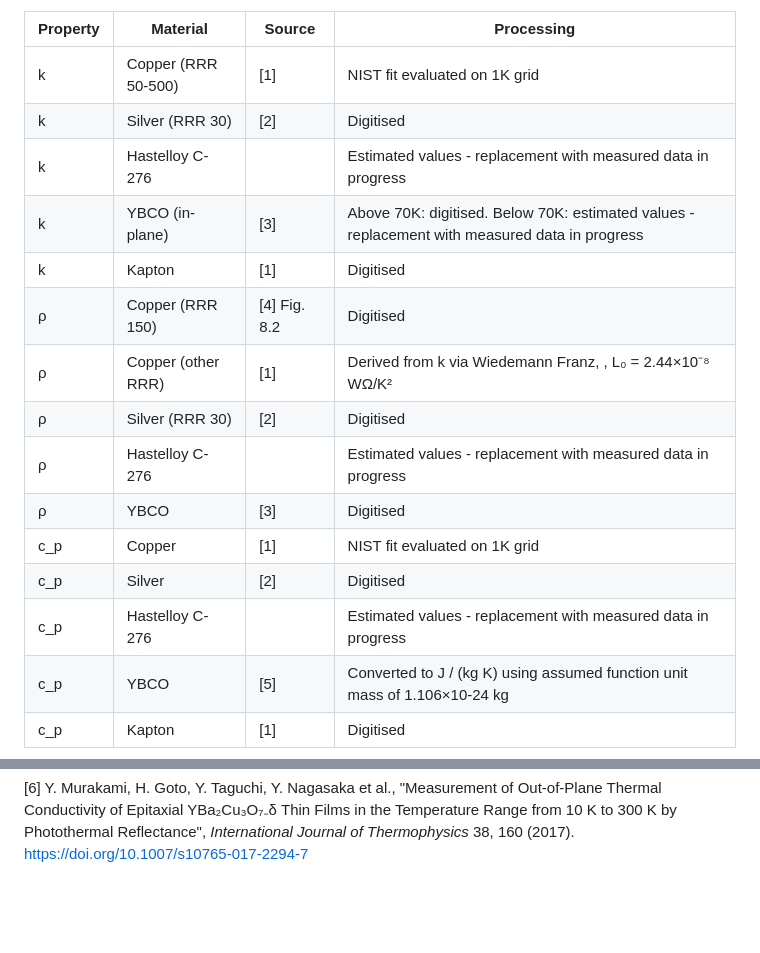
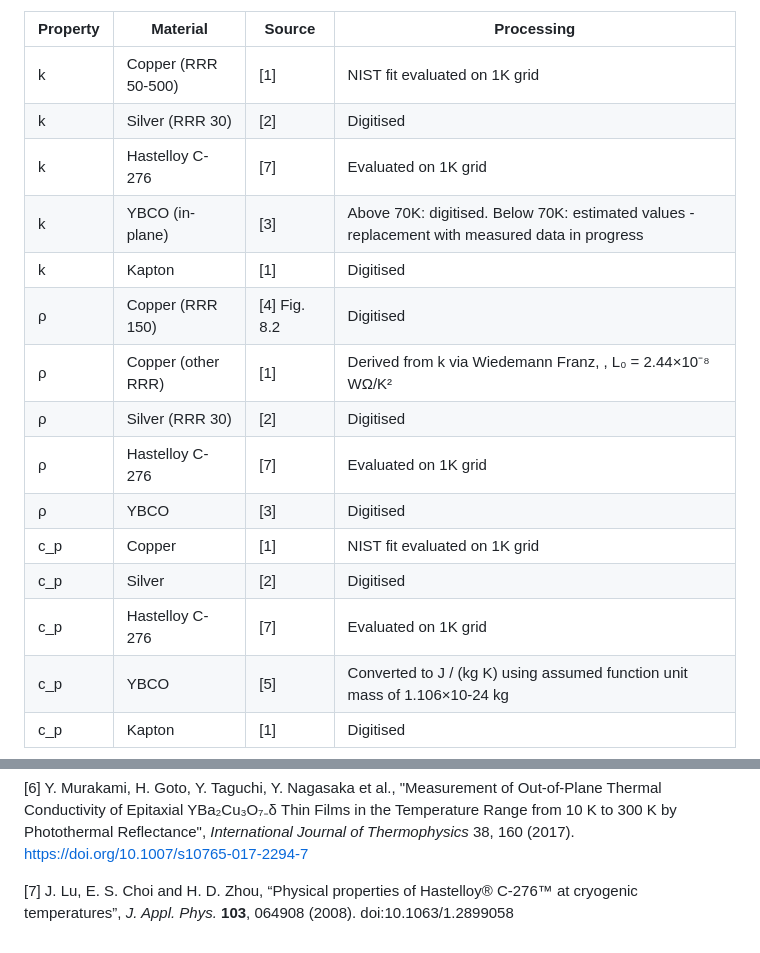
Before and after one commit to StuPaton/fusion-magnet-models, a Markdown page: hts_quench_modelling/data/README.md, 2 parts joined by grey strips. GitHub-like rendering; blank space fills up the shorter version.

Commit message:
Update Hastelloy data and update results

```diff
--- a/hts_quench_modelling/data/README.md
+++ b/hts_quench_modelling/data/README.md
@@ -10,17 +10,17 @@ These values cover temperatures from 0-300K [0,1,2,...,300], and are formatted w
 |----------|---------------------|--------------|--------------------------------------------------------------------------------------------------|
 | k        | Copper (RRR 50-500) | [1]          | NIST fit evaluated on 1K grid                                                                    |
 | k        | Silver (RRR 30)     | [2]          | Digitised                                                                                        |
-| k        | Hastelloy C-276     |              | Estimated values - replacement with measured data in progress                                    |
+| k        | Hastelloy C-276     | [7]          | Evaluated on 1K grid                                                                             |
 | k        | YBCO (in-plane)     | [3]          | Above 70K: digitised. Below 70K: estimated values - replacement with   measured data in progress |
 | k        | Kapton              | [1]          | Digitised                                                                                        |
 | ρ        | Copper (RRR 150)    | [4] Fig. 8.2 | Digitised                                                                                        |
 | ρ        | Copper (other RRR)  | [1]          | Derived from k via Wiedemann Franz, , L₀ = 2.44×10⁻⁸ WΩ/K²                                       |
 | ρ        | Silver (RRR 30)     | [2]          | Digitised                                                                                        |
-| ρ        | Hastelloy C-276     |              | Estimated values - replacement with measured data in progress                                    |
+| ρ        | Hastelloy C-276     | [7]          | Evaluated on 1K grid                                                                             |
 | ρ        | YBCO                | [3]          | Digitised                                                                                        |
 | c_p      | Copper              | [1]          | NIST fit evaluated on 1K grid                                                                    |
 | c_p      | Silver              | [2]          | Digitised                                                                                        |
-| c_p      | Hastelloy C-276     |              | Estimated values - replacement with measured data in progress                                    |
+| c_p      | Hastelloy C-276     | [7]          | Evaluated on 1K grid                                                                             |
 | c_p      | YBCO                | [5]          | Converted to J / (kg K) using assumed function unit mass of 1.106×10-24 kg                       |
 | c_p      | Kapton              | [1]          | Digitised                                                                                        |
 
@@ -58,3 +58,5 @@ Depth x thermal resistivity slope / intercept (d_x_rho_th_slope / d_x_rho_th_int
 [6] Y. Murakami, H. Goto, Y. Taguchi, Y. Nagasaka et al., "Measurement of Out-of-Plane Thermal Conductivity of
     Epitaxial YBa₂Cu₃O₇₋δ Thin Films in the Temperature Range from 10 K to 300 K by Photothermal Reflectance",
     *International Journal of Thermophysics* 38, 160 (2017). https://doi.org/10.1007/s10765-017-2294-7
+
+[7] J. Lu, E. S. Choi and H. D. Zhou, “Physical properties of Hastelloy® C-276™ at cryogenic temperatures”, *J. Appl. Phys.* **103**, 064908 (2008). doi:10.1063/1.2899058
```
Also changed, not shown: hts_quench_modelling/README.md (+24 -23 lines), hts_quench_modelling/figures/1d_charts.png, hts_quench_modelling/figures/2d_charts.png, 3 other files.
